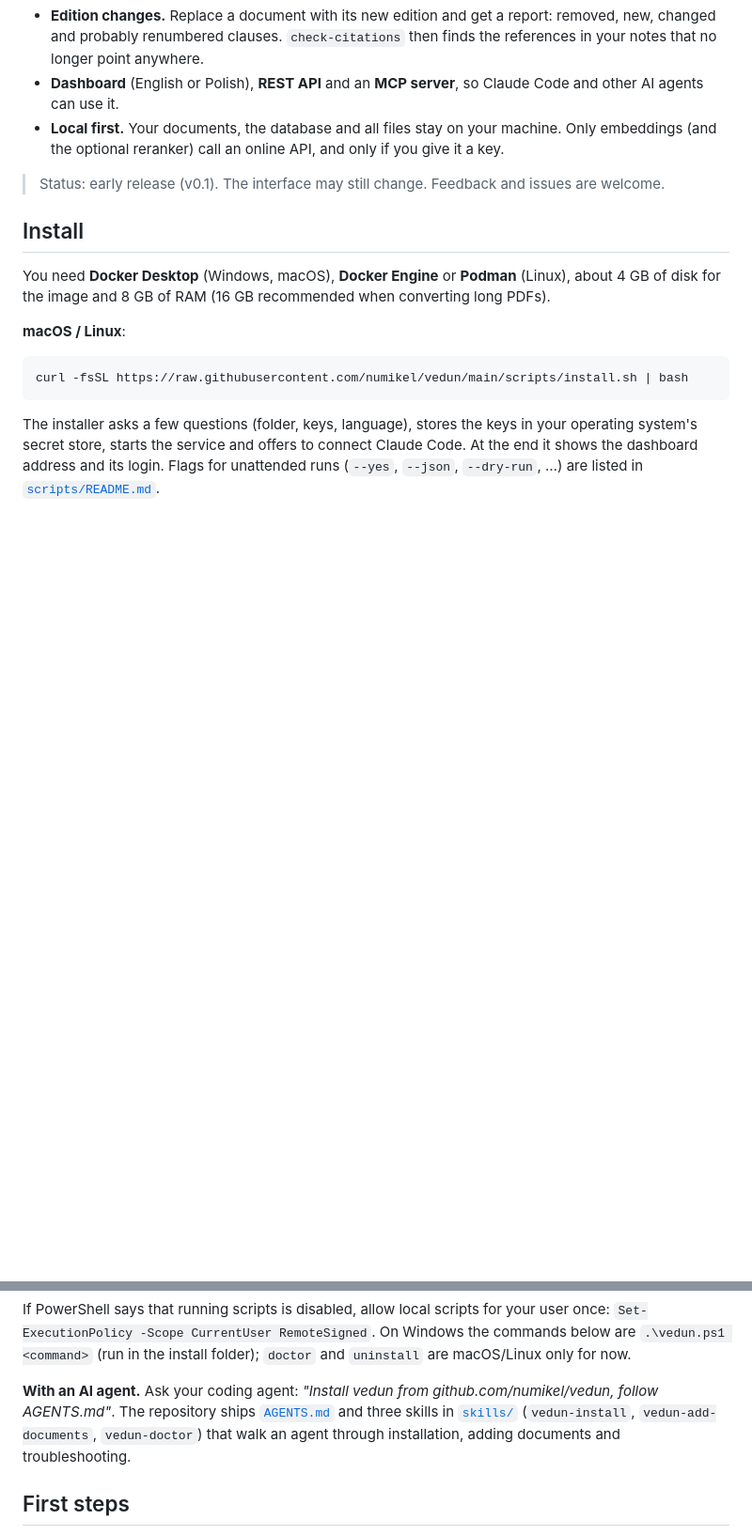
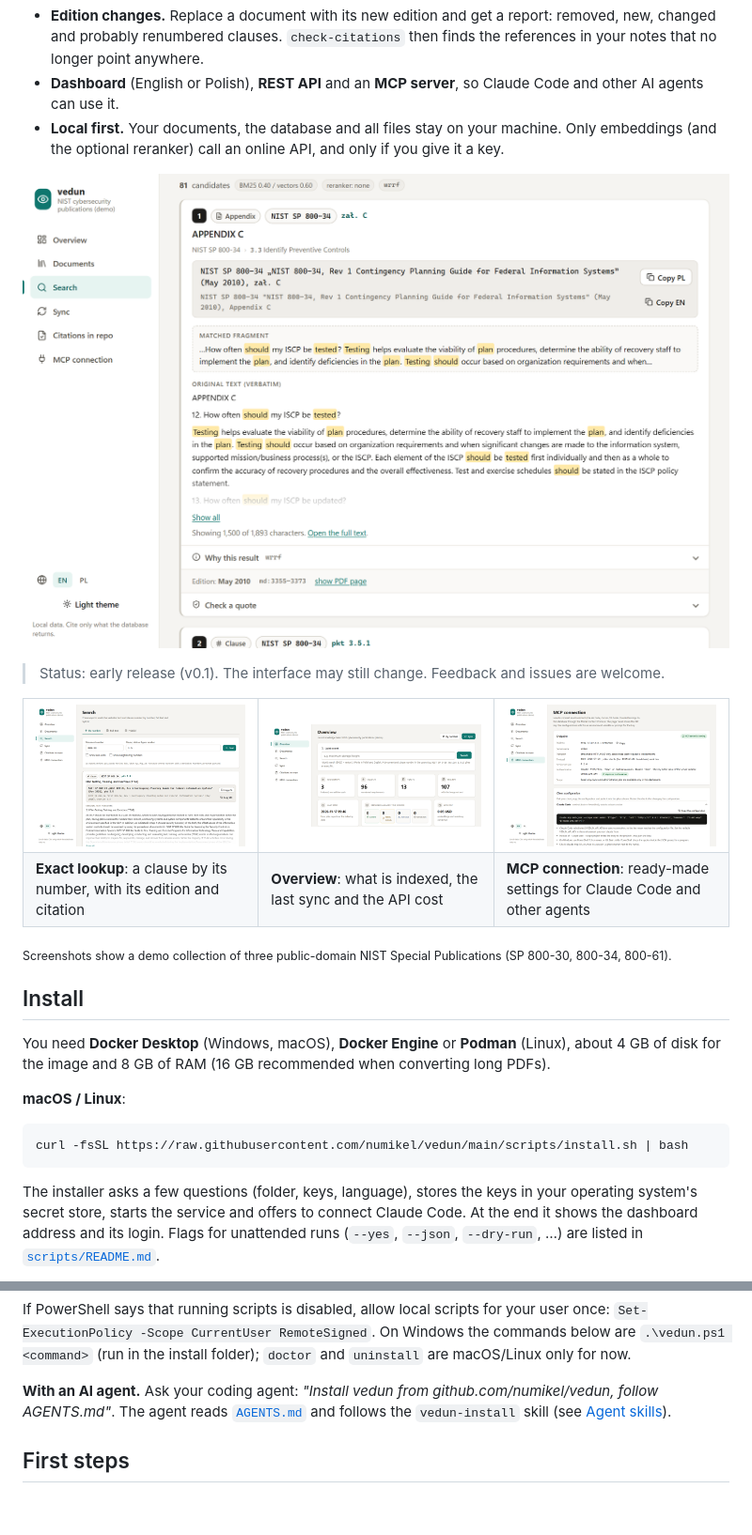
Before and after one commit to numikel/vedun, a Markdown page: README.md, 2 parts joined by grey strips. Shown at 94% size. GitHub-like rendering; pictures changed too: docs/images/connect.png (added), docs/images/lookup.png (added), docs/images/overview.png (added); blank space fills up the shorter version.

```diff
--- a/README.md
+++ b/README.md
@@ -16,7 +16,25 @@ edition, and a quote can be checked against the PDF before it goes into a mail o
 - **Local first.** Your documents, the database and all files stay on your machine. Only embeddings (and the optional
   reranker) call an online API, and only if you give it a key.
 
+![Search by meaning: the hit shows the document, clause, verbatim text and a ready-to-paste citation](docs/images/search.png)
+
 > Status: early release (v0.1). The interface may still change. Feedback and issues are welcome.
+
+<table>
+  <tr>
+    <td width="33%"><a href="docs/images/lookup.png"><img src="docs/images/lookup.png" alt="Exact lookup by clause number"></a></td>
+    <td width="33%"><a href="docs/images/overview.png"><img src="docs/images/overview.png" alt="Overview of the knowledge base"></a></td>
+    <td width="33%"><a href="docs/images/connect.png"><img src="docs/images/connect.png" alt="MCP connection settings for AI agents"></a></td>
+  </tr>
+  <tr>
+    <td><b>Exact lookup</b>: a clause by its number, with its edition and citation</td>
+    <td><b>Overview</b>: what is indexed, the last sync and the API cost</td>
+    <td><b>MCP connection</b>: ready-made settings for Claude Code and other agents</td>
+  </tr>
+</table>
+
+<sub>Screenshots show a demo collection of three public-domain NIST Special Publications (SP 800-30, 800-34,
+800-61).</sub>
 
 ## Install
 
@@ -52,8 +70,7 @@ If PowerShell says that running scripts is disabled, allow local scripts for you
 (run in the install folder); `doctor` and `uninstall` are macOS/Linux only for now.
 
 **With an AI agent.** Ask your coding agent: *"Install vedun from github.com/numikel/vedun, follow AGENTS.md"*. The
-repository ships [`AGENTS.md`](AGENTS.md) and three skills in [`skills/`](skills/) (`vedun-install`,
-`vedun-add-documents`, `vedun-doctor`) that walk an agent through installation, adding documents and troubleshooting.
+agent reads [`AGENTS.md`](AGENTS.md) and follows the `vedun-install` skill (see [Agent skills](#agent-skills)).
 
 ## First steps
 
```
Also changed, not shown: other parts of README.md (+36 -0 lines).
